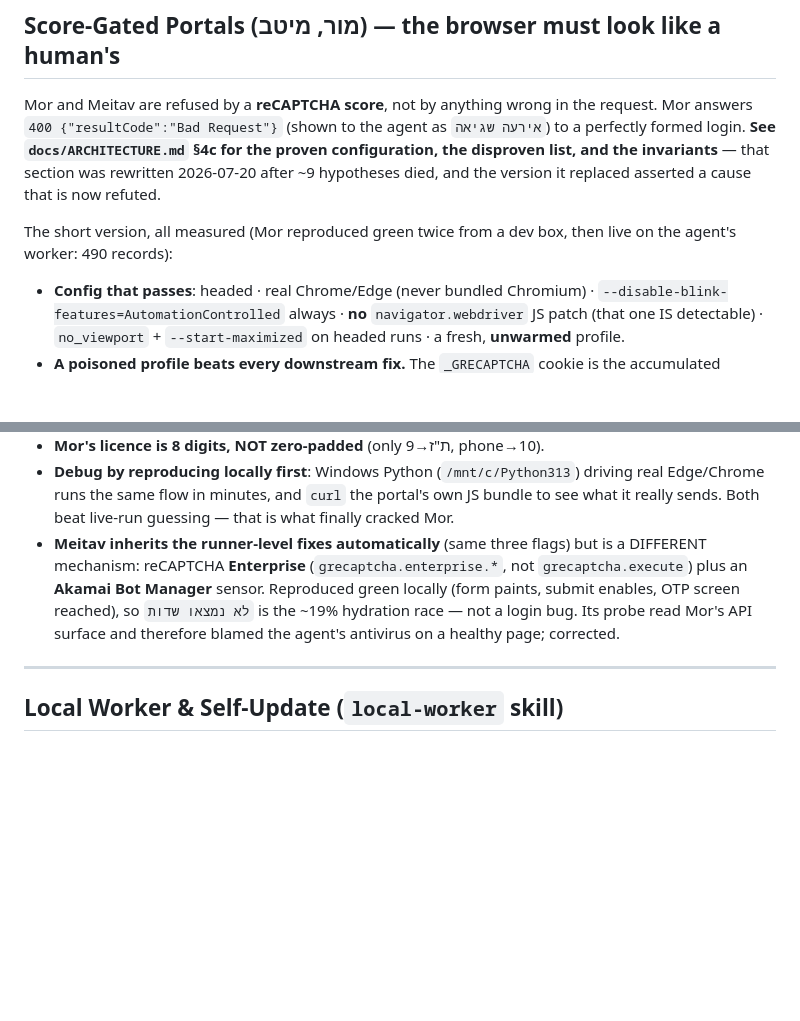
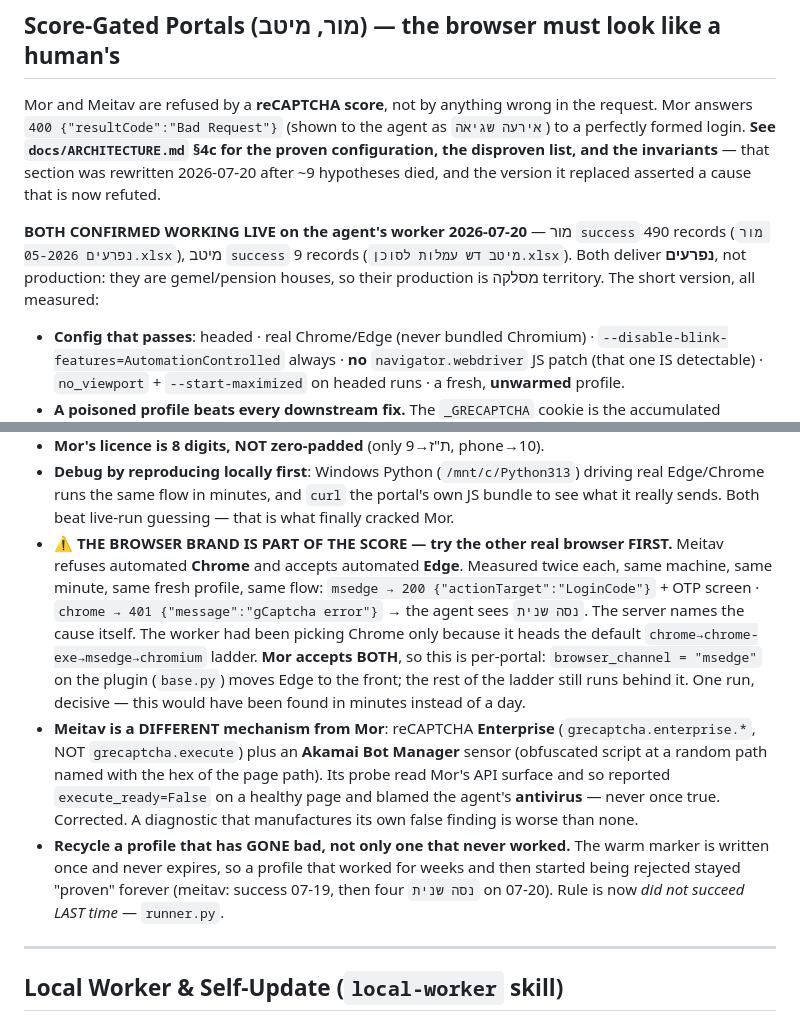
Before and after one commit to FSTGIAT/nifraim, a Markdown page: CLAUDE.md, 2 parts joined by grey strips. Rendered like a GitHub page; blank space fills up the shorter version.

Commit message:
docs: record both portals working, and that the BROWSER BRAND is part of the score
Status, live on the agent's worker 2026-07-20:
    מור   success  490 records  מור נפרעים 05-2026.xlsx
    מיטב  success    9 records  מיטב דש עמלות לסוכן.xlsx
Both deliver נפרעים, not production — they are gemel/pension houses, so their
production is מסלקה territory and these fixes do not move production totals.

The finding worth writing down loudest, because it was found last and would have
been found first: THE BROWSER BRAND IS PART OF THE SCORE. Meitav refuses
automated Chrome and accepts automated Edge —

    msedge -> 200 {"actionTarget":"LoginCode"}  + OTP screen
    chrome -> 401 {"message":"gCaptcha error"}  -> "נסה שנית"

measured twice each, same machine/minute/profile/flow, with the server naming
the cause itself. Mor accepts both, so it is per-portal: `browser_channel` on
the plugin. When a score-gated portal fails, try the other real browser before
theorising — one run, decisive.

Also recorded: the recycle rule is "did not succeed LAST time", not "never
succeeded" (the warm marker never expires, so meitav's profile stayed "proven"
through four rejections); and meitav's probe blamed the agent's antivirus on a
healthy page because it read Mor's API surface.

Co-Authored-By: Claude Opus 4.8 (1M context) <noreply@anthropic.com>

```diff
--- a/CLAUDE.md
+++ b/CLAUDE.md
@@ -455,8 +455,10 @@ perfectly formed login. **See `docs/ARCHITECTURE.md` §4c for the proven configu
 disproven list, and the invariants** — that section was rewritten 2026-07-20 after ~9
 hypotheses died, and the version it replaced asserted a cause that is now refuted.
 
-The short version, all measured (Mor reproduced green twice from a dev box, then live on the
-agent's worker: 490 records):
+**BOTH CONFIRMED WORKING LIVE on the agent's worker 2026-07-20** — מור `success` 490 records
+(`מור נפרעים 05-2026.xlsx`), מיטב `success` 9 records (`מיטב דש עמלות לסוכן.xlsx`). Both deliver
+**נפרעים**, not production: they are gemel/pension houses, so their production is מסלקה
+territory. The short version, all measured:
 
 - **Config that passes**: headed · real Chrome/Edge (never bundled Chromium) ·
   `--disable-blink-features=AutomationControlled` always · **no** `navigator.webdriver` JS
@@ -472,12 +474,25 @@ agent's worker: 490 records):
 - **Debug by reproducing locally first**: Windows Python (`/mnt/c/Python313`) driving real
   Edge/Chrome runs the same flow in minutes, and `curl` the portal's own JS bundle to see what
   it really sends. Both beat live-run guessing — that is what finally cracked Mor.
-- **Meitav inherits the runner-level fixes automatically** (same three flags) but is a
-  DIFFERENT mechanism: reCAPTCHA **Enterprise** (`grecaptcha.enterprise.*`, not
-  `grecaptcha.execute`) plus an **Akamai Bot Manager** sensor. Reproduced green locally
-  (form paints, submit enables, OTP screen reached), so `לא נמצאו שדות` is the ~19% hydration
-  race — not a login bug. Its probe read Mor's API surface and therefore blamed the agent's
-  antivirus on a healthy page; corrected.
+- **⚠️ THE BROWSER BRAND IS PART OF THE SCORE — try the other real browser FIRST.** Meitav
+  refuses automated **Chrome** and accepts automated **Edge**. Measured twice each, same
+  machine, same minute, same fresh profile, same flow:
+  `msedge → 200 {"actionTarget":"LoginCode"}` + OTP screen · `chrome → 401 {"message":"gCaptcha
+  error"}` → the agent sees `נסה שנית`. The server names the cause itself. The worker had been
+  picking Chrome only because it heads the default `chrome→chrome-exe→msedge→chromium` ladder.
+  **Mor accepts BOTH**, so this is per-portal: `browser_channel = "msedge"` on the plugin
+  (`base.py`) moves Edge to the front; the rest of the ladder still runs behind it. One run,
+  decisive — this would have been found in minutes instead of a day.
+- **Meitav is a DIFFERENT mechanism from Mor**: reCAPTCHA **Enterprise**
+  (`grecaptcha.enterprise.*`, NOT `grecaptcha.execute`) plus an **Akamai Bot Manager** sensor
+  (obfuscated script at a random path named with the hex of the page path). Its probe read
+  Mor's API surface and so reported `execute_ready=False` on a healthy page and blamed the
+  agent's **antivirus** — never once true. Corrected. A diagnostic that manufactures its own
+  false finding is worse than none.
+- **Recycle a profile that has GONE bad, not only one that never worked.** The warm marker is
+  written once and never expires, so a profile that worked for weeks and then started being
+  rejected stayed "proven" forever (meitav: success 07-19, then four `נסה שנית` on 07-20).
+  Rule is now *did not succeed LAST time* — `runner.py`.
 
 ---
 
```
Also changed, not shown: docs/ARCHITECTURE.md (+9 -0 lines).
